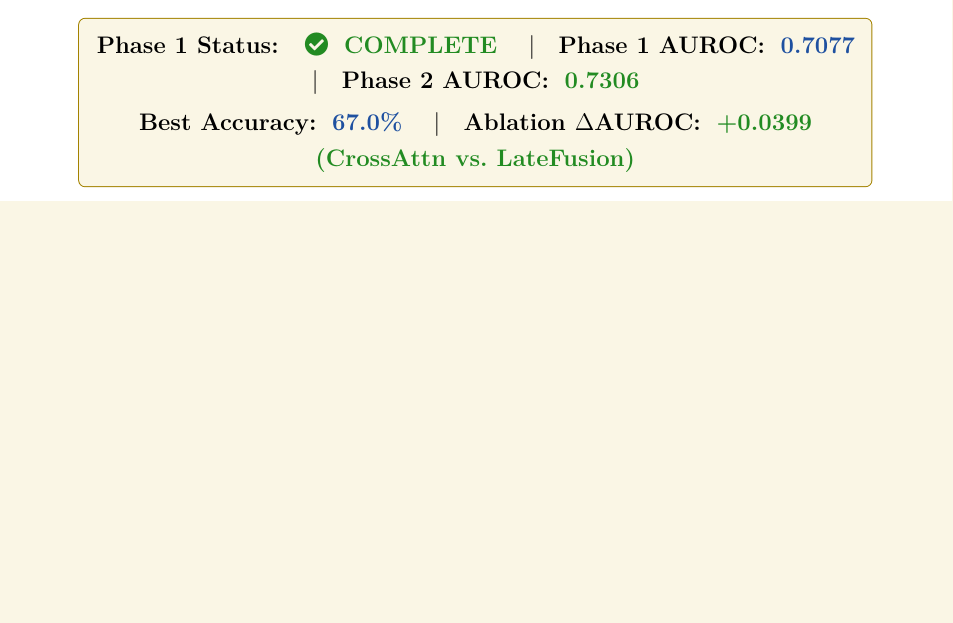
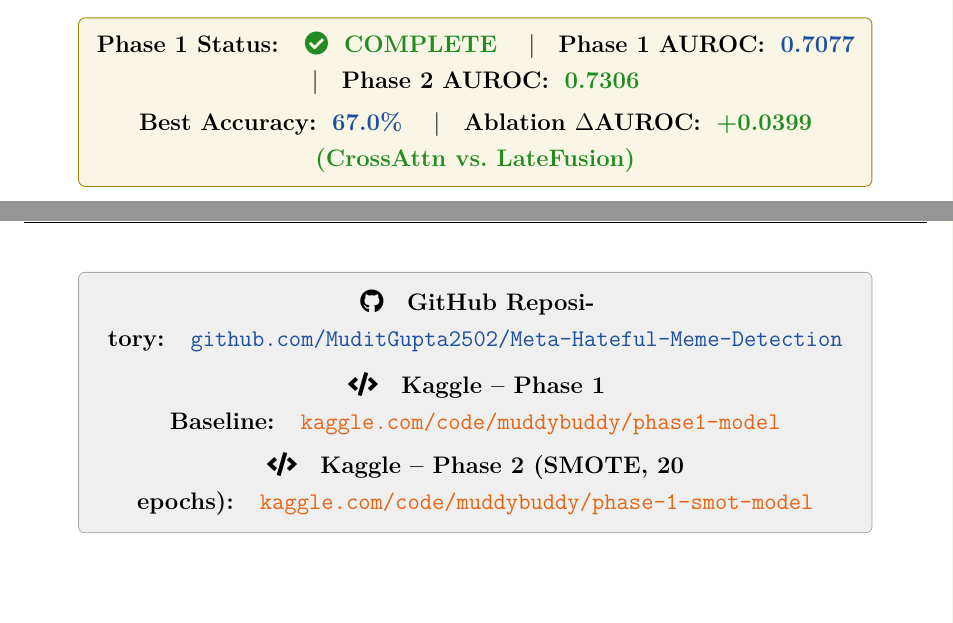
Before and after one commit to MuditGupta2502/Meta-Hateful-Meme-Detection, a LaTeX document (report/phase1_report.tex): part of page 1 of 24 before the commit and two parts of pages 1 and 2 of 25 after it, the two joined at a grey line, cut so that both start at the same text, the shorter picture padded with empty space. Compiled offline with pdfLaTeX.

Commit message:
report: add GitHub + Kaggle links to front page

```diff
--- a/report/phase1_report.tex
+++ b/report/phase1_report.tex
@@ -178,7 +178,25 @@
     \quad|\quad
     \textbf{Ablation $\Delta$AUROC:}~~\textcolor{successgreen}{\textbf{+0.0399 (CrossAttn vs.\ LateFusion)}}
   \end{tcolorbox}
+
   \vspace{0.5cm}
+
+  \begin{tcolorbox}[colback=darkgray!8, colframe=darkgray!50, arc=3pt,
+                    width=0.88\textwidth, boxrule=0.4pt]
+    \centering
+    \faGithub\quad\textbf{GitHub Repository:}~~
+    \href{https://github.com/MuditGupta2502/Meta-Hateful-Meme-Detection}%
+         {\textcolor{primaryblue}{\texttt{github.com/MuditGupta2502/Meta-Hateful-Meme-Detection}}}
+    \\[6pt]
+    \faCode\quad\textbf{Kaggle -- Phase 1 Baseline:}~~
+    \href{https://www.kaggle.com/code/muddybuddy/phase1-model}%
+         {\textcolor{accentorange}{\texttt{kaggle.com/code/muddybuddy/phase1-model}}}
+    \\[4pt]
+    \faCode\quad\textbf{Kaggle -- Phase 2 (SMOTE, 20 epochs):}~~
+    \href{https://www.kaggle.com/code/muddybuddy/phase-1-smot-model}%
+         {\textcolor{accentorange}{\texttt{kaggle.com/code/muddybuddy/phase-1-smot-model}}}
+  \end{tcolorbox}
+  \vspace{0.3cm}
 \end{titlepage}
 
 % ─── Table of Contents ───────────────────────────────────────────────────────
```
Also changed, not shown: report/phase1_report.pdf.
